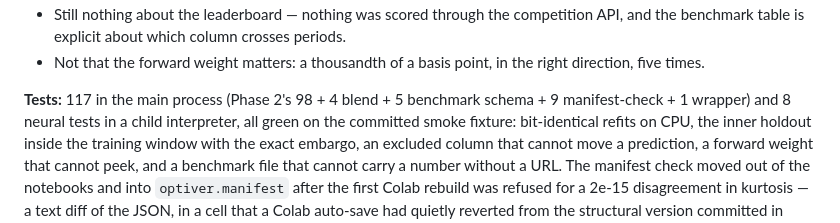
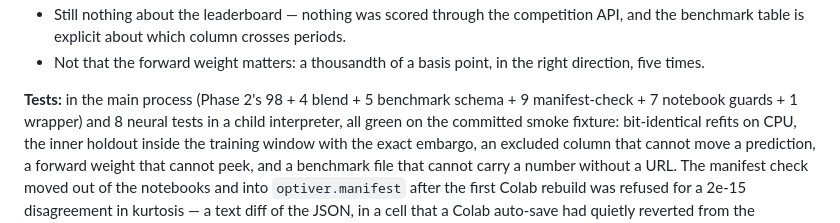
Before and after one commit to Bromine185/optiver-close, a Markdown page: RESEARCH.md, the part around the change. GitHub-like rendering.

Commit message:
Docs: test count is  + 8 after the notebook guards
Co-Authored-By: Claude Fable 5.1 <noreply@anthropic.com>
Claude-Session: https://claude.ai/code/session_01K7Jv1Sywo5LC7KHYPHxmhe

```diff
--- a/RESEARCH.md
+++ b/RESEARCH.md
@@ -714,8 +714,8 @@ beyond the levels listed.
 * Not that the forward weight matters: a thousandth of a basis point, in the
   right direction, five times.
 
-**Tests:** 117 in the main process (Phase 2's 98 + 4 blend + 5 benchmark
-schema + 9 manifest-check + 1 wrapper) and 8 neural tests in a child
+**Tests:**  in the main process (Phase 2's 98 + 4 blend + 5 benchmark
+schema + 9 manifest-check + 7 notebook guards + 1 wrapper) and 8 neural tests in a child
 interpreter, all green on the committed smoke fixture: bit-identical refits on
 CPU, the inner holdout inside the training window with the exact embargo, an
 excluded column that cannot move a prediction, a forward weight that cannot
```
Also changed, not shown: CLAUDE.md (+2 -2 lines).
